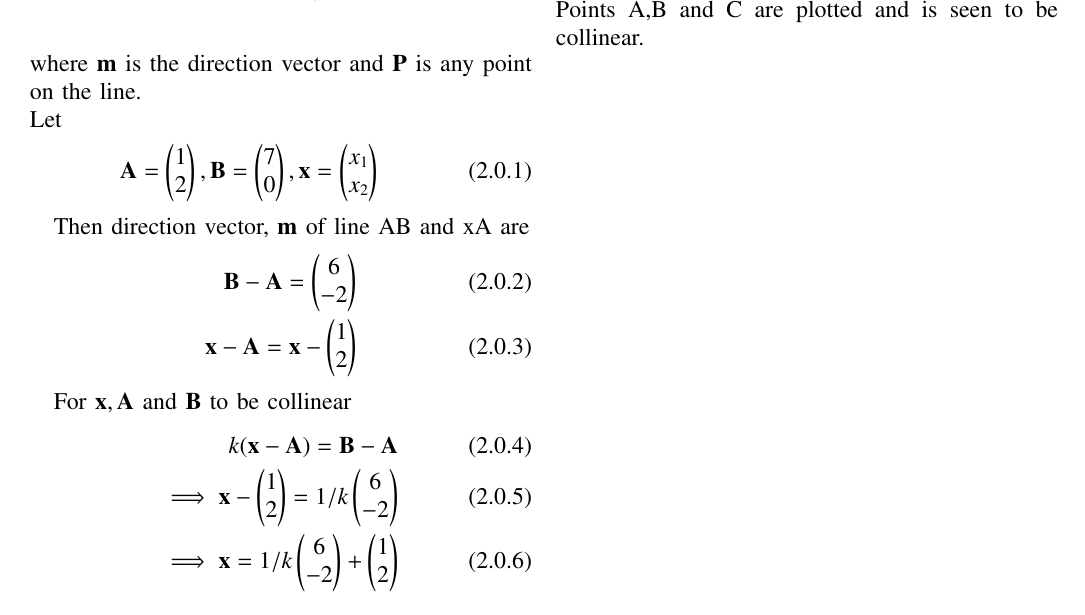
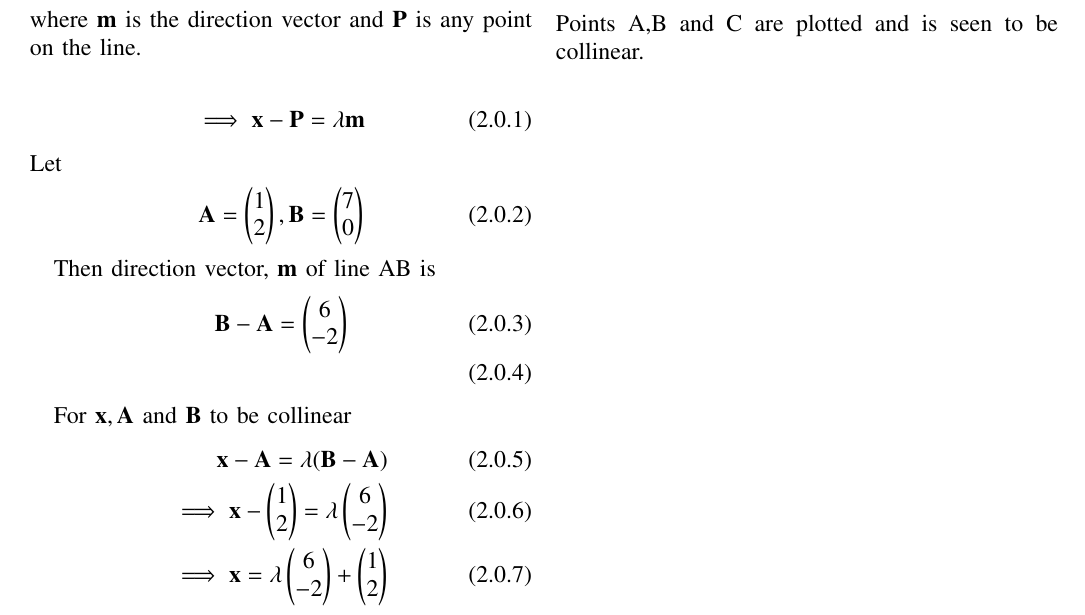
Before and after one commit to kavyakamal66/IITH-INTERNSHIP, a LaTeX problem sheet (Assignment4/assignment4.tex): part of the page, cut so that both start at the same text. Compiled offline with pdfLaTeX.

Commit message:
Update assignment4.tex

```diff
--- a/Assignment4/assignment4.tex
+++ b/Assignment4/assignment4.tex
@@ -148,17 +148,18 @@ https://github.com/kavyakamal66/IITH-INTERNSHIP/blob/main/Assignment4/assignment
 The parametric equation of the line is\\
 $$\mathbf{x} = \mathbf{P} + \lambda \mathbf{m}$$\\
 where $\mathbf{m}$ is the direction vector and $\mathbf{P}$ is any point on the line.\\
+\begin{align}
+    \implies \mathbf{x}-\mathbf{P}  =  \lambda \mathbf{m}
+\end{align}
 Let
 \begin{align}
- \vec{A}=\myvec{1\\2} ,
- \vec{B}=\myvec{7\\0},
- \vec{x}=\myvec{x_1\\x_2}
+ \vec{A}=\myvec{1\\2},
+ \vec{B}=\myvec{7\\0}
 \end{align}
 
-Then direction vector, $\vec{m}$ of line AB and xA are
+Then direction vector, $\vec{m}$ of line AB is
 \begin{align}
  \vec{B-A}=\myvec{6\\-2} \\
- \vec{x-A}=\vec{x}-\myvec{1\\2}
 \end{align}
 
 \begin{figure}[!h]
@@ -169,7 +170,7 @@ Then direction vector, $\vec{m}$ of line AB and xA are
 \end{figure}
 For $\vec{x},\vec{A}$ and $\vec{B}$ to be collinear
 \begin{align}
-  k(\vec{x-A})=\vec{B-A}\\
-  \implies \vec{x}-\myvec{1\\2}=1/k\myvec{6\\-2}\\
-  \implies \vec{x}=1/k\myvec{6\\-2}+\myvec{1\\2}
+  \vec{x-A}=\lambda(\vec{B-A})\\
+  \implies \vec{x}-\myvec{1\\2}=\lambda\myvec{6\\-2}\\
+  \implies \vec{x}=\lambda\myvec{6\\-2}+\myvec{1\\2}
 \end{align}
```
Also changed, not shown: Assignment4/assignment4.tex (4 more changed lines).
